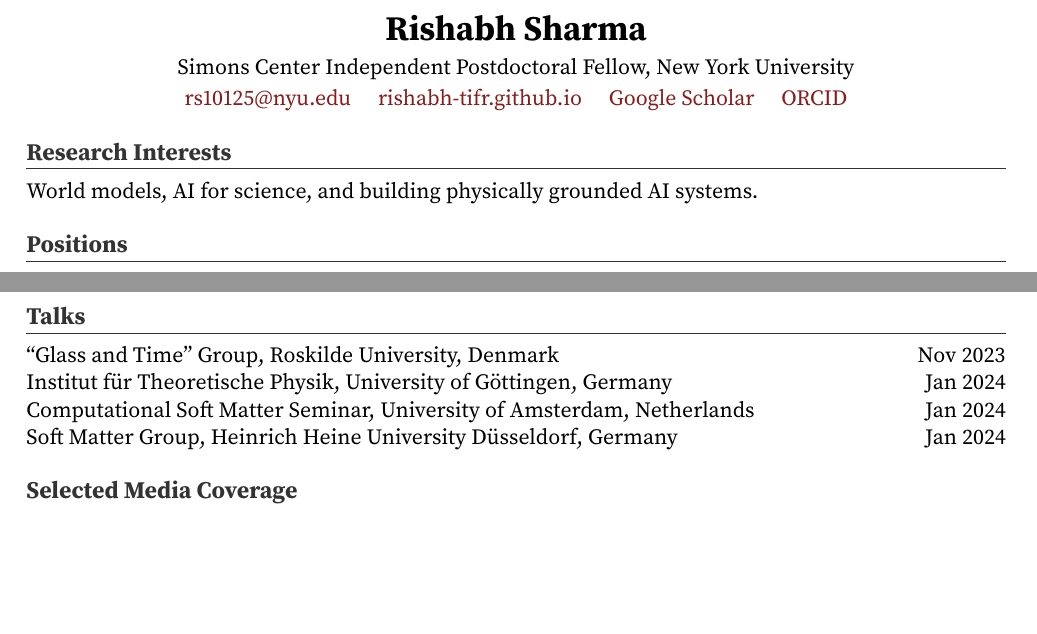
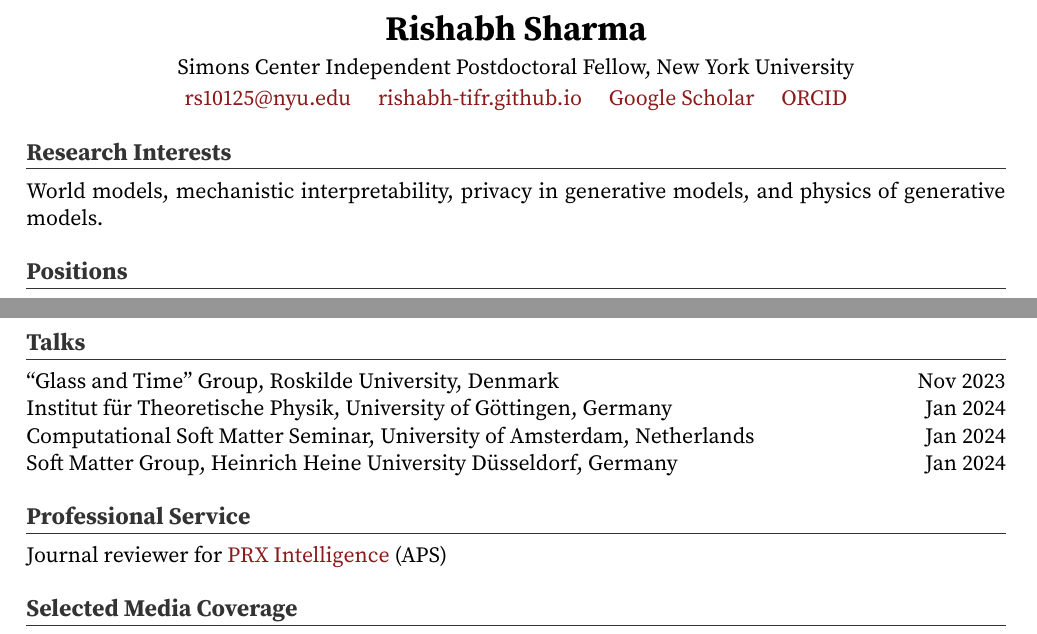
Before and after one commit to rishabh-tifr/rishabh-tifr.github.io, a LaTeX CV (Rishabh_Sharma_CV.tex): two parts of pages 1 and 2 of 2, joined at a grey line, cut so that both start at the same text, the shorter picture padded with empty space. Compiled offline with pdfLaTeX.

Commit message:
Update research interests and add Professional Service section to CV
Co-Authored-By: Claude Opus 4.6 (1M context) <noreply@anthropic.com>

```diff
--- a/Rishabh_Sharma_CV.tex
+++ b/Rishabh_Sharma_CV.tex
@@ -49,7 +49,7 @@
 % ----------------------------------------------------------------
 \section{Research Interests}
 
-World models, AI for science, and building physically grounded AI systems.
+World models, mechanistic interpretability, privacy in generative models, and physics of generative models.
 
 % ----------------------------------------------------------------
 \section{Positions}
@@ -128,6 +128,11 @@ Hosted by Prof.\ J\"urgen Horbach\par\vspace{0.4em}
 \noindent Soft Matter Group, Heinrich Heine University D\"usseldorf, Germany \hfill Jan 2024\par
 
 % ----------------------------------------------------------------
+\section{Professional Service}
+
+\noindent Journal reviewer for \href{https://journals.aps.org/prxintelligence/}{PRX Intelligence} (APS)\par
+
+% ----------------------------------------------------------------
 \section{Selected Media Coverage}
 
 \noindent\href{https://www.nature.com/articles/s41567-025-02900-1}{Nature Physics News \& Views}
```
Also changed, not shown: Rishabh_Sharma_CV.pdf, 1 other file.
